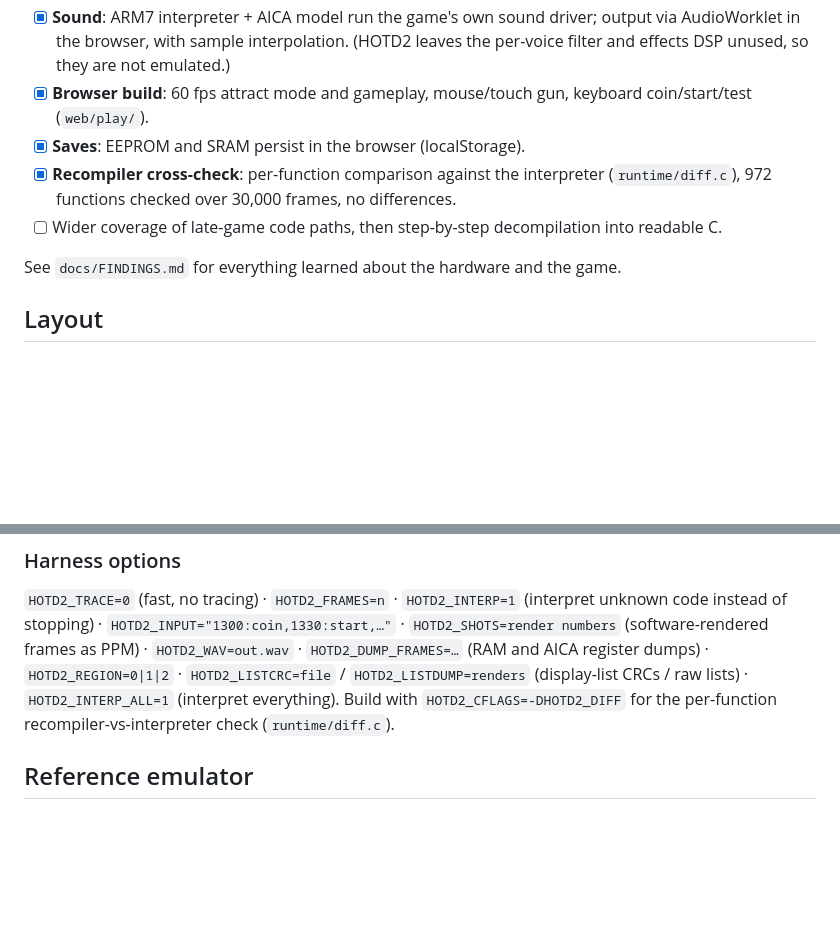
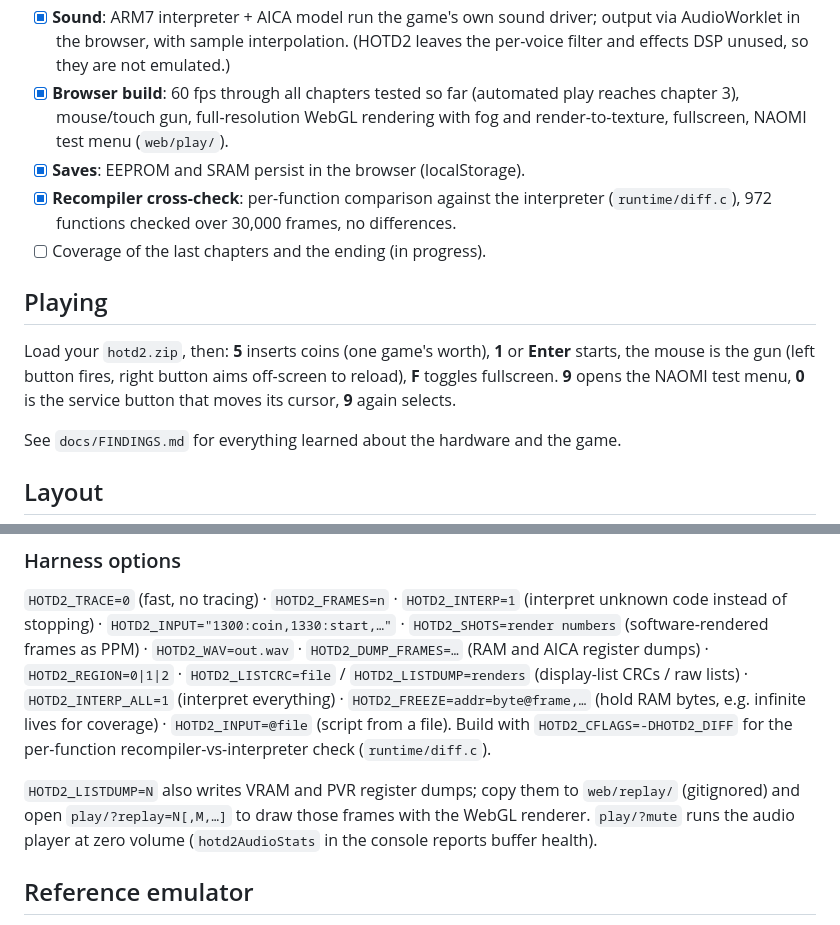
Before and after one commit to yunophilia/hotd2-recompiled, a Markdown page: README.md, 2 parts joined by grey strips. Rendered like a GitHub page; blank space fills up the shorter version.

Commit message:
README: controls, test menu, replay and freeze tooling
Co-Authored-By: Claude Opus 5.5 <noreply@anthropic.com>

```diff
--- a/README.md
+++ b/README.md
@@ -23,13 +23,20 @@ contains no game code or data, only tools and our own runtime.
 - [x] **Sound**: ARM7 interpreter + AICA model run the game's own sound driver;
   output via AudioWorklet in the browser, with sample interpolation. (HOTD2 leaves
   the per-voice filter and effects DSP unused, so they are not emulated.)
-- [x] **Browser build**: 60 fps attract mode and gameplay, mouse/touch gun,
-  keyboard coin/start/test (`web/play/`).
+- [x] **Browser build**: 60 fps through all chapters tested so far (automated
+  play reaches chapter 3), mouse/touch gun, full-resolution WebGL rendering with
+  fog and render-to-texture, fullscreen, NAOMI test menu (`web/play/`).
 - [x] **Saves**: EEPROM and SRAM persist in the browser (localStorage).
 - [x] **Recompiler cross-check**: per-function comparison against the interpreter
   (`runtime/diff.c`), 972 functions checked over 30,000 frames, no differences.
-- [ ] Wider coverage of late-game code paths, then step-by-step decompilation
-  into readable C.
+- [ ] Coverage of the last chapters and the ending (in progress).
+
+## Playing
+
+Load your `hotd2.zip`, then: **5** inserts coins (one game's worth), **1** or
+**Enter** starts, the mouse is the gun (left button fires, right button aims
+off-screen to reload), **F** toggles fullscreen. **9** opens the NAOMI test menu,
+**0** is the service button that moves its cursor, **9** again selects.
 
 See `docs/FINDINGS.md` for everything learned about the hardware and the game.
 
@@ -68,8 +75,15 @@ dev server can also serve it from `HOTD2_ROM_DIR` (default `C:\RetroBat\roms\nao
 `HOTD2_SHOTS=render numbers` (software-rendered frames as PPM) · `HOTD2_WAV=out.wav` ·
 `HOTD2_DUMP_FRAMES=…` (RAM and AICA register dumps) · `HOTD2_REGION=0|1|2` ·
 `HOTD2_LISTCRC=file` / `HOTD2_LISTDUMP=renders` (display-list CRCs / raw lists) ·
-`HOTD2_INTERP_ALL=1` (interpret everything). Build with `HOTD2_CFLAGS=-DHOTD2_DIFF`
-for the per-function recompiler-vs-interpreter check (`runtime/diff.c`).
+`HOTD2_INTERP_ALL=1` (interpret everything) · `HOTD2_FREEZE=addr=byte@frame,…`
+(hold RAM bytes, e.g. infinite lives for coverage) · `HOTD2_INPUT=@file` (script from
+a file). Build with `HOTD2_CFLAGS=-DHOTD2_DIFF` for the per-function
+recompiler-vs-interpreter check (`runtime/diff.c`).
+
+`HOTD2_LISTDUMP=N` also writes VRAM and PVR register dumps; copy them to `web/replay/`
+(gitignored) and open `play/?replay=N[,M,…]` to draw those frames with the WebGL
+renderer. `play/?mute` runs the audio player at zero volume (`hotd2AudioStats` in
+the console reports buffer health).
 
 ## Reference emulator
 
```
